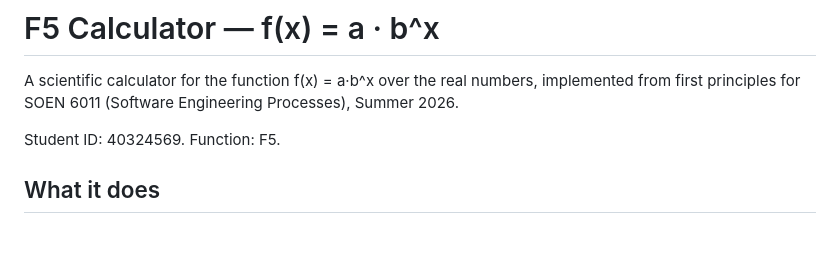
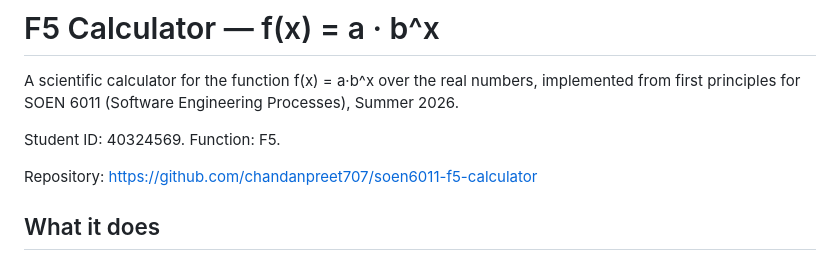
Before and after one commit to chandanpreet707/soen6011-f5-calculator, a Markdown page: README.md, the part around the change. Rendered like a GitHub page; blank space fills up the shorter version.

Commit message:
Add the repository address to the README
Problem 6 requires the address of the hosting service. It appeared on
the Problem 6 slide but not in the README, which is where a reader
looks first.

```diff
--- a/README.md
+++ b/README.md
@@ -5,6 +5,8 @@ numbers, implemented from first principles for SOEN 6011 (Software
 Engineering Processes), Summer 2026.
 
 Student ID: 40324569. Function: F5.
+
+Repository: https://github.com/chandanpreet707/soen6011-f5-calculator
 
 ## What it does
 
```
